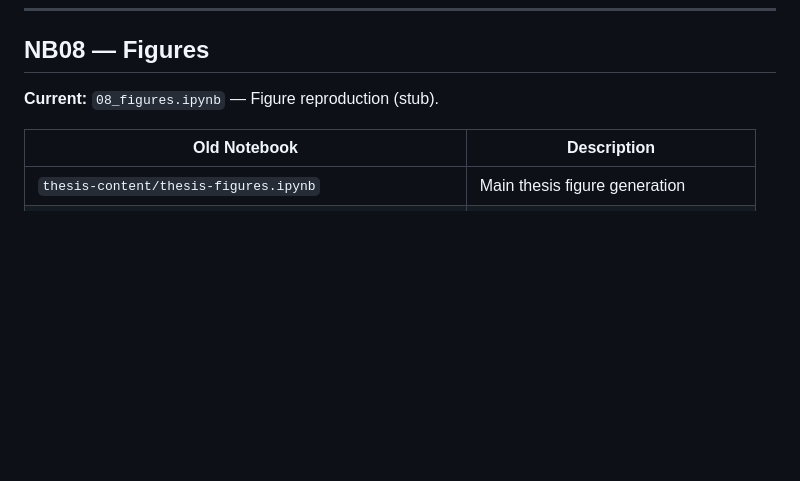
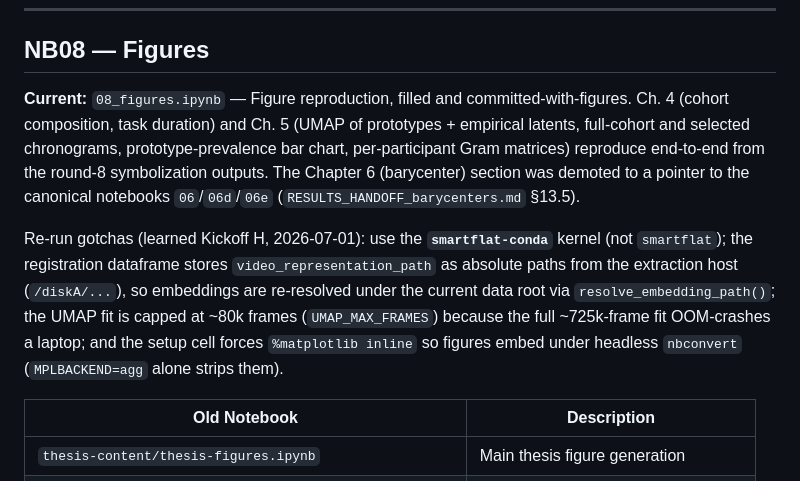
Before and after one commit to samperochon/smartflat, a Markdown page: NOTEBOOK_ARCHIVE.md, the part around the change. GitHub-like rendering; blank space fills up the shorter version.

```diff
--- a/NOTEBOOK_ARCHIVE.md
+++ b/NOTEBOOK_ARCHIVE.md
@@ -149,7 +149,18 @@ All paths below are relative to the archived `smartflat-thesis` repository (`sma
 
 ## NB08 — Figures
 
-**Current:** `08_figures.ipynb` — Figure reproduction (stub).
+**Current:** `08_figures.ipynb` — Figure reproduction, filled and committed-with-figures.
+Ch. 4 (cohort composition, task duration) and Ch. 5 (UMAP of prototypes + empirical latents,
+full-cohort and selected chronograms, prototype-prevalence bar chart, per-participant Gram matrices)
+reproduce end-to-end from the round-8 symbolization outputs. The Chapter 6 (barycenter) section was
+demoted to a pointer to the canonical notebooks `06`/`06d`/`06e` (`RESULTS_HANDOFF_barycenters.md` §13.5).
+
+Re-run gotchas (learned Kickoff H, 2026-07-01): use the **`smartflat-conda`** kernel (not `smartflat`);
+the registration dataframe stores `video_representation_path` as absolute paths from the extraction host
+(`/diskA/...`), so embeddings are re-resolved under the current data root via `resolve_embedding_path()`;
+the UMAP fit is capped at ~80k frames (`UMAP_MAX_FRAMES`) because the full ~725k-frame fit OOM-crashes a
+laptop; and the setup cell forces `%matplotlib inline` so figures embed under headless `nbconvert`
+(`MPLBACKEND=agg` alone strips them).
 
 | Old Notebook | Description |
 |-------------|-------------|
```
Also changed, not shown: CLAUDE.md (+5 -1 lines), PAPER_BRIDGE.md (+16 -7 lines).
